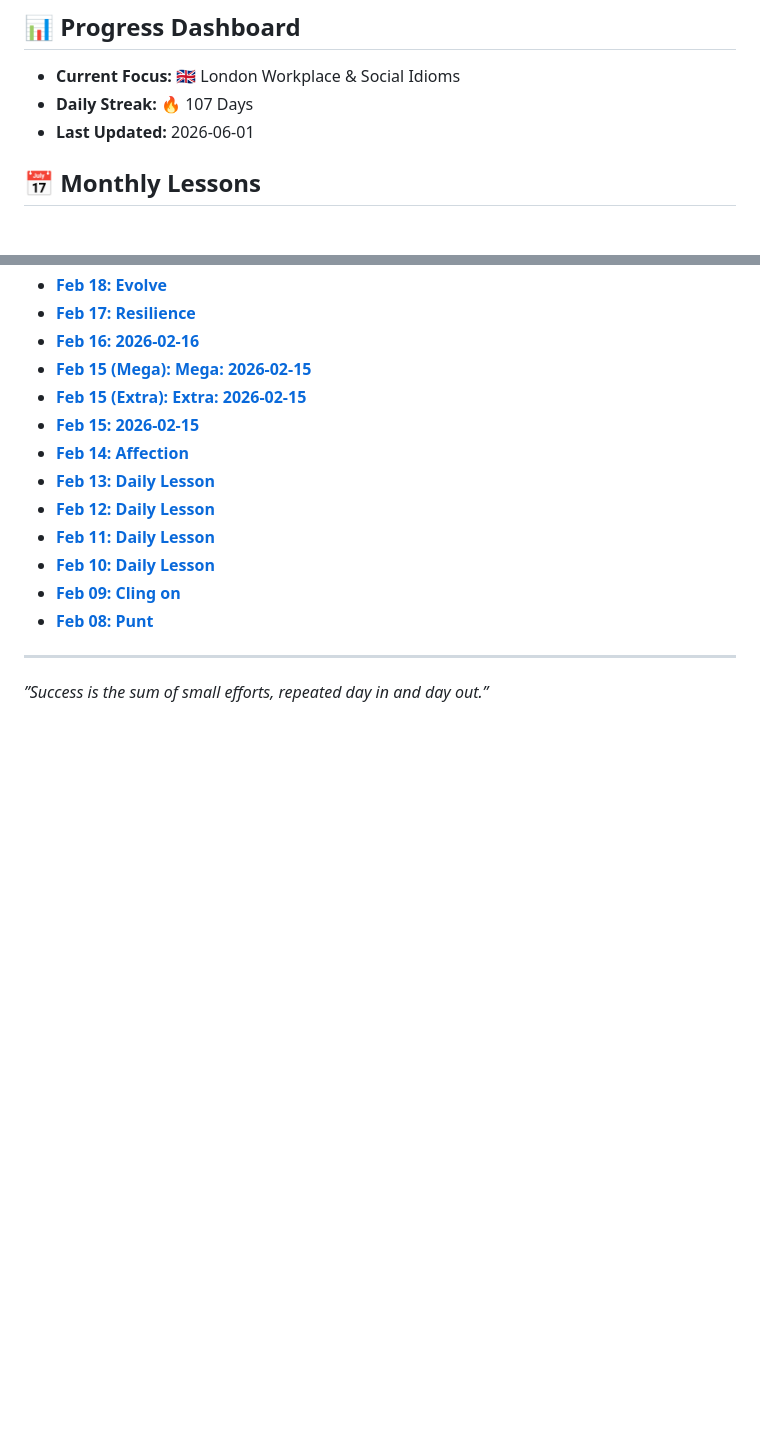
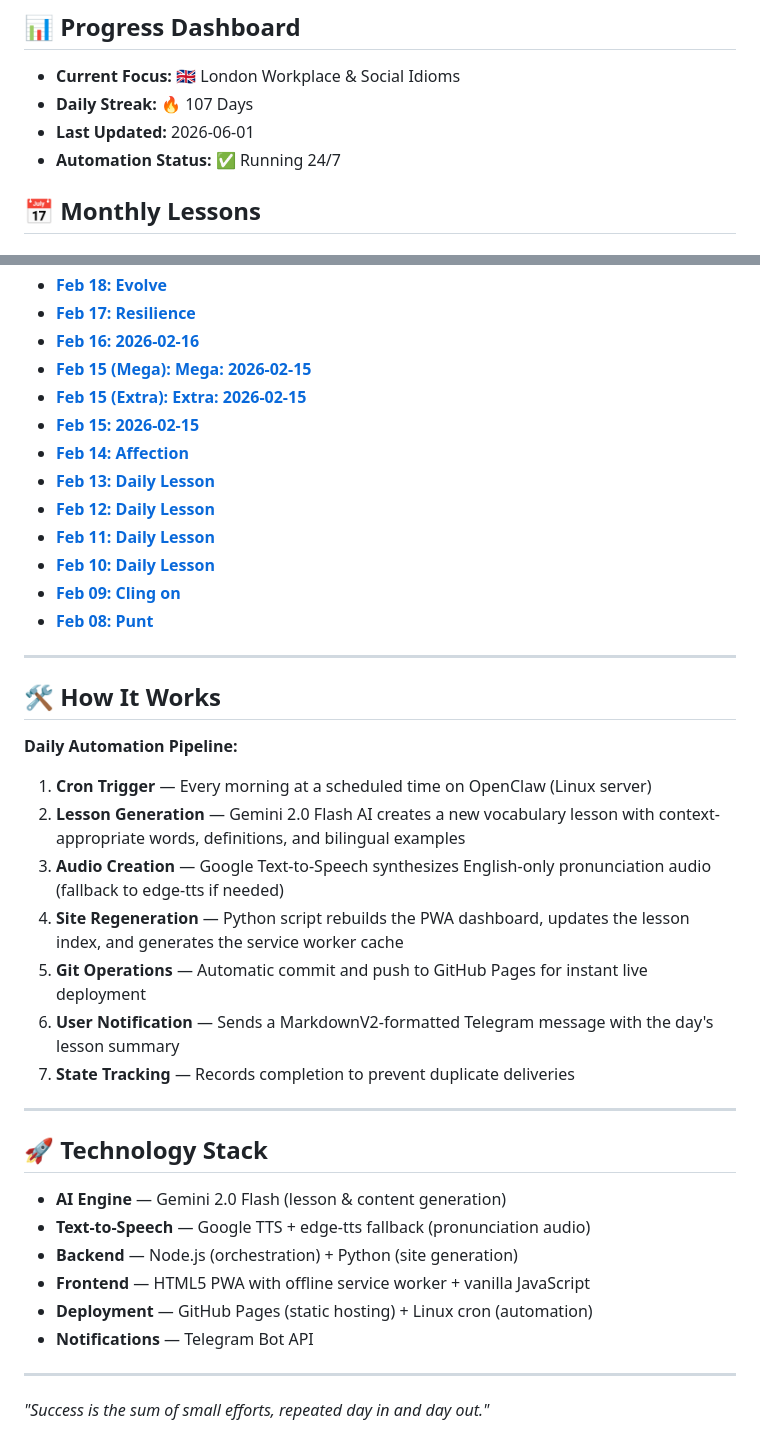
Before and after one commit to peterchei/EnglishDaily, a Markdown page: README.md, 2 parts joined by grey strips. Rendered like a GitHub page; blank space fills up the shorter version.

Commit message:
Enhanced README: Emphasize AI-powered automation and zero human intervention

```diff
--- a/README.md
+++ b/README.md
@@ -18,6 +37,7 @@ Scan the QR code below to access the live dashboard on your phone:
 - **Current Focus:** 🇬🇧 London Workplace & Social Idioms
 - **Daily Streak:** 🔥 107 Days
 - **Last Updated:** 2026-06-01
+- **Automation Status:** ✅ Running 24/7
 
 ## 📅 Monthly Lessons
 ### 2026 February
@@ -131,4 +151,29 @@ Scan the QR code below to access the live dashboard on your phone:
 
 
 ---
-*”Success is the sum of small efforts, repeated day in and day out.”*
+
+## 🛠️ How It Works
+
+**Daily Automation Pipeline:**
+1. **Cron Trigger** — Every morning at a scheduled time on OpenClaw (Linux server)
+2. **Lesson Generation** — Gemini 2.0 Flash AI creates a new vocabulary lesson with context-appropriate words, definitions, and bilingual examples
+3. **Audio Creation** — Google Text-to-Speech synthesizes English-only pronunciation audio (fallback to edge-tts if needed)
+4. **Site Regeneration** — Python script rebuilds the PWA dashboard, updates the lesson index, and generates the service worker cache
+5. **Git Operations** — Automatic commit and push to GitHub Pages for instant live deployment
+6. **User Notification** — Sends a MarkdownV2-formatted Telegram message with the day's lesson summary
+7. **State Tracking** — Records completion to prevent duplicate deliveries
+
+---
+
+## 🚀 Technology Stack
+
+- **AI Engine** — Gemini 2.0 Flash (lesson & content generation)
+- **Text-to-Speech** — Google TTS + edge-tts fallback (pronunciation audio)
+- **Backend** — Node.js (orchestration) + Python (site generation)
+- **Frontend** — HTML5 PWA with offline service worker + vanilla JavaScript
+- **Deployment** — GitHub Pages (static hosting) + Linux cron (automation)
+- **Notifications** — Telegram Bot API
+
+---
+
+*"Success is the sum of small efforts, repeated day in and day out."*
```
Also changed, not shown: other parts of README.md (+20 -1 lines).
